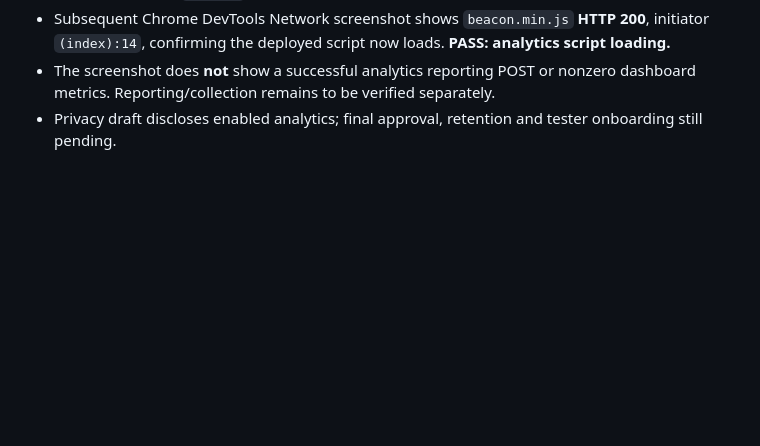
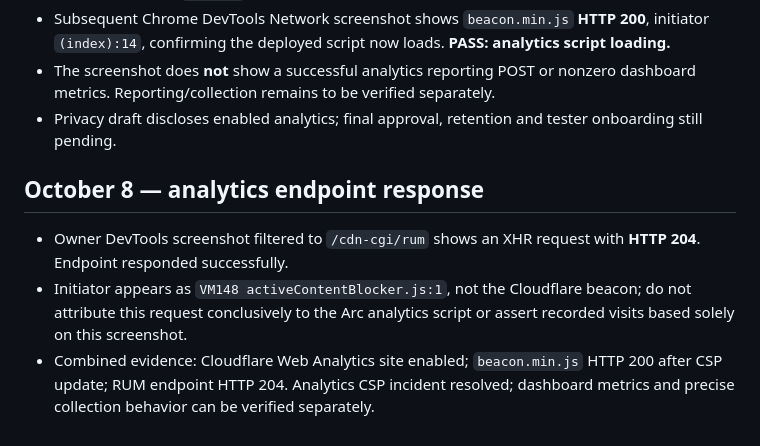
Before and after one commit to rg1202/workoutApp, a Markdown page: docs/release/V2_M3_8_PILOT_READINESS.md, the part around the change. GitHub-like rendering; blank space fills up the shorter version.

Commit message:
Record Cloudflare RUM endpoint response with initiator caveat

```diff
--- a/docs/release/V2_M3_8_PILOT_READINESS.md
+++ b/docs/release/V2_M3_8_PILOT_READINESS.md
@@ -105,3 +105,9 @@ Baseline release SHA: `7c58b58c2c0dd6a2a96c4820dc00680f685a97ba` (reconfirm depl
 - Subsequent Chrome DevTools Network screenshot shows `beacon.min.js` **HTTP 200**, initiator `(index):14`, confirming the deployed script now loads. **PASS: analytics script loading.**
 - The screenshot does **not** show a successful analytics reporting POST or nonzero dashboard metrics. Reporting/collection remains to be verified separately.
 - Privacy draft discloses enabled analytics; final approval, retention and tester onboarding still pending.
+
+## October 8 — analytics endpoint response
+
+- Owner DevTools screenshot filtered to `/cdn-cgi/rum` shows an XHR request with **HTTP 204**. Endpoint responded successfully.
+- Initiator appears as `VM148 activeContentBlocker.js:1`, not the Cloudflare beacon; do not attribute this request conclusively to the Arc analytics script or assert recorded visits based solely on this screenshot.
+- Combined evidence: Cloudflare Web Analytics site enabled; `beacon.min.js` HTTP 200 after CSP update; RUM endpoint HTTP 204. Analytics CSP incident resolved; dashboard metrics and precise collection behavior can be verified separately.
```
